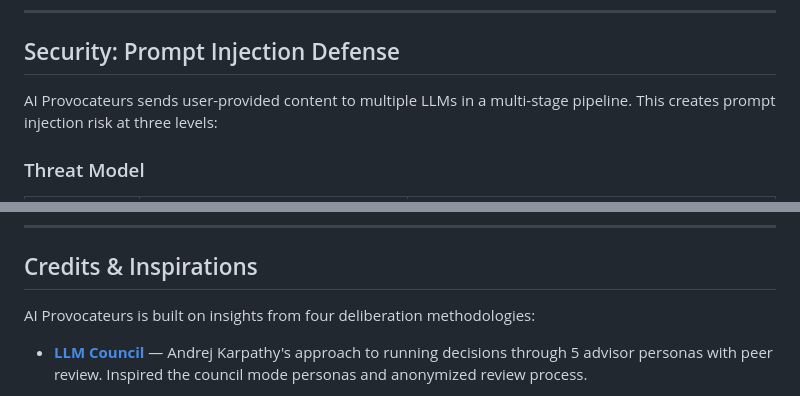
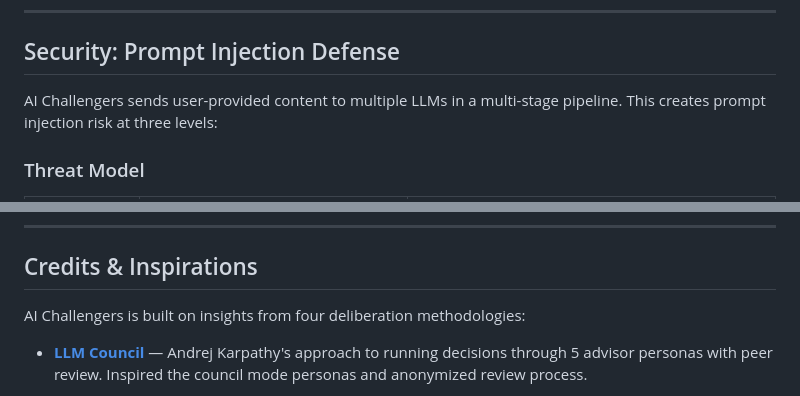
Before and after one commit to boeledi/ai_challengers, a Markdown page: README.md, 2 parts joined by grey strips. GitHub-like rendering.

```diff
--- a/README.md
+++ b/README.md
@@ -580,7 +580,7 @@ Jitter prevents thundering herd when parallel calls retry simultaneously.
 
 ## Security: Prompt Injection Defense
 
-AI Provocateurs sends user-provided content to multiple LLMs in a multi-stage pipeline. This creates prompt injection risk at three levels:
+AI Challengers sends user-provided content to multiple LLMs in a multi-stage pipeline. This creates prompt injection risk at three levels:
 
 ### Threat Model
 
@@ -671,7 +671,7 @@ Slack    ──↗                              Verdict in chat
 
 ## Credits & Inspirations
 
-AI Provocateurs is built on insights from four deliberation methodologies:
+AI Challengers is built on insights from four deliberation methodologies:
 
 - **[LLM Council](https://github.com/andyjakubowski/llm-council)** — Andrej Karpathy's approach to running decisions through 5 advisor personas with peer review. Inspired the council mode personas and anonymized review process.
 
```
Also changed, not shown: other parts of README.md (+5 -5 lines).
